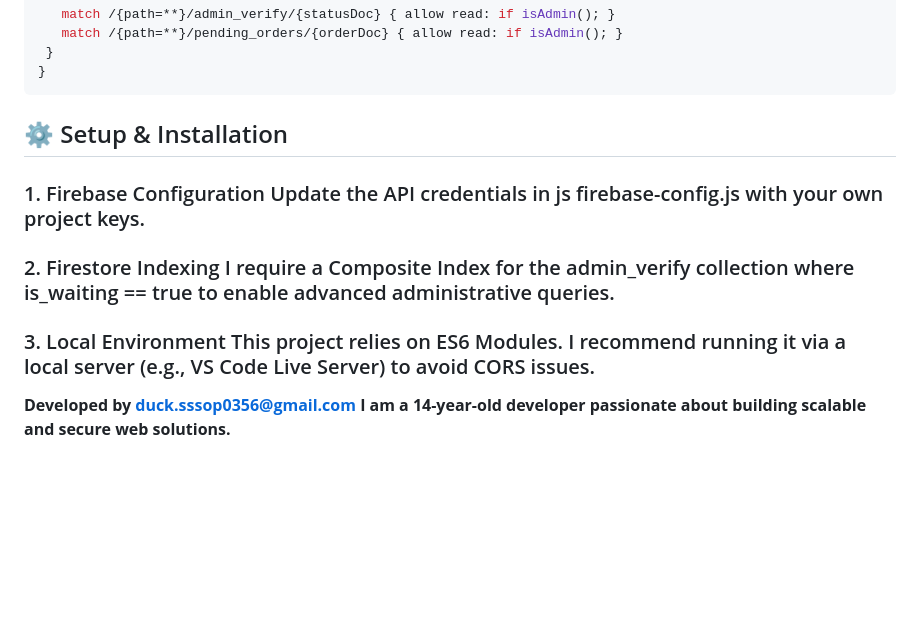
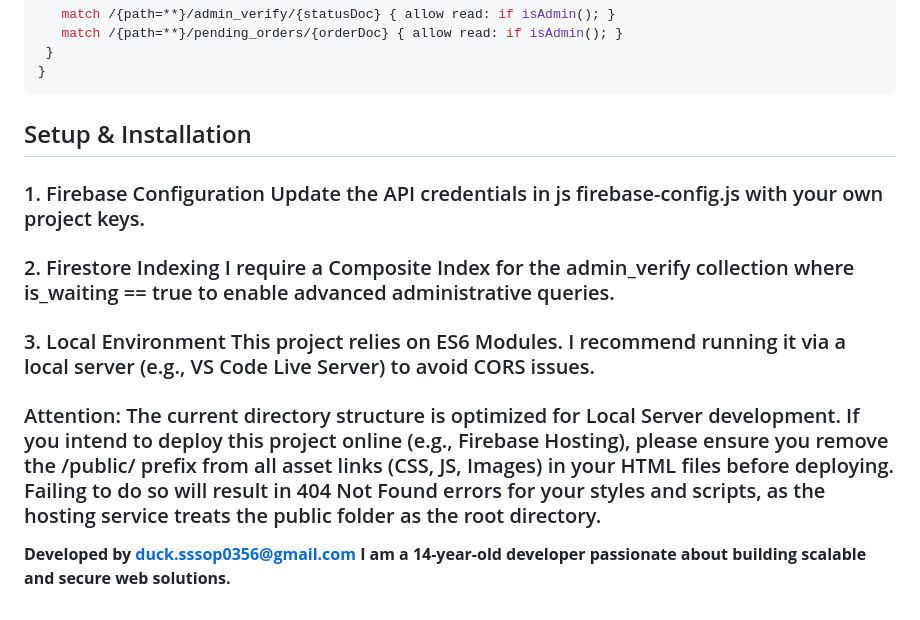
Before and after one commit to Duc-tech-hub/Sofa-King, a Markdown page: README.md, the part around one of its changes. Rendered like a GitHub page; blank space fills up the shorter version.

````diff
--- a/README.md
+++ b/README.md
@@ -129,7 +141,7 @@ service cloud.firestore {
 }
 ```
 
- ## ⚙️ Setup & Installation
+ ## Setup & Installation
 
  ### 1. Firebase Configuration Update the API credentials in js firebase-config.js with your own project keys.
 
@@ -137,5 +149,6 @@ service cloud.firestore {
 
  ### 3. Local Environment This project relies on ES6 Modules. I recommend running it via a local server (e.g., VS Code Live Server) to avoid CORS issues.
 
+ ### Attention: The current directory structure is optimized for Local Server development. If you intend to deploy this project online (e.g., Firebase Hosting), please ensure you remove the /public/ prefix from all asset links (CSS, JS, Images) in your HTML files before deploying. Failing to do so will result in 404 Not Found errors for your styles and scripts, as the hosting service treats the public folder as the root directory.
 
 **Developed by duck.sssop0356@gmail.com I am a 14-year-old developer passionate about building scalable and secure web solutions.**
````
Also changed, not shown: other parts of README.md (+23 -11 lines).
